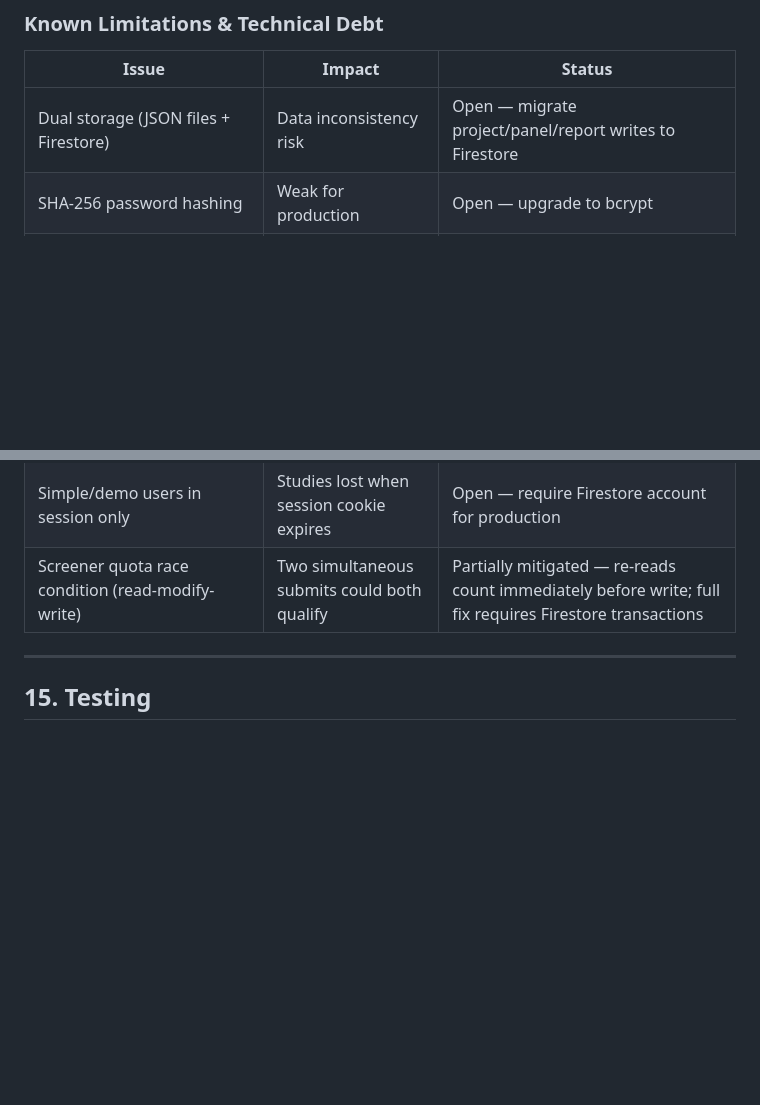
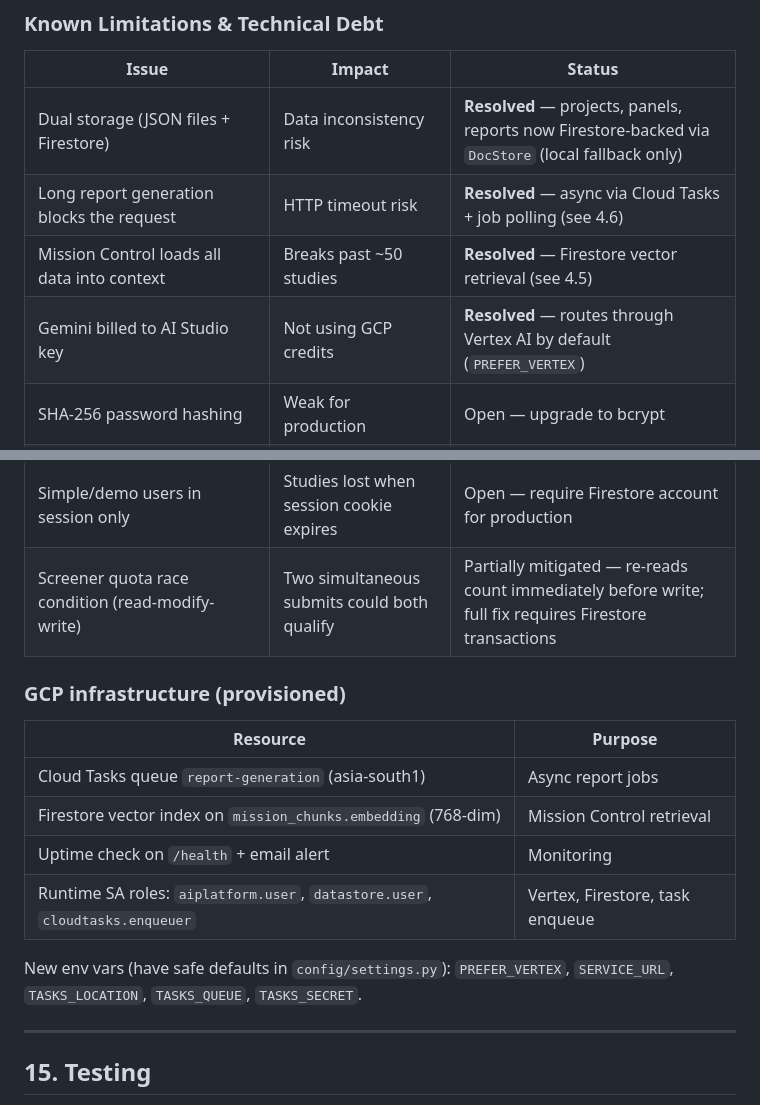
Before and after one commit to niveditapandey/getheard, a Markdown page: ARCHITECTURE.md, 2 parts joined by grey strips. Rendered like a GitHub page; blank space fills up the shorter version.

```diff
--- a/ARCHITECTURE.md
+++ b/ARCHITECTURE.md
@@ -871,13 +917,28 @@ The app is containerised with Docker for deployment to Google Cloud Run or Railw
 
 | Issue | Impact | Status |
 |-------|--------|--------|
-| Dual storage (JSON files + Firestore) | Data inconsistency risk | Open — migrate project/panel/report writes to Firestore |
+| Dual storage (JSON files + Firestore) | Data inconsistency risk | **Resolved** — projects, panels, reports now Firestore-backed via `DocStore` (local fallback only) |
+| Long report generation blocks the request | HTTP timeout risk | **Resolved** — async via Cloud Tasks + job polling (see 4.6) |
+| Mission Control loads all data into context | Breaks past ~50 studies | **Resolved** — Firestore vector retrieval (see 4.5) |
+| Gemini billed to AI Studio key | Not using GCP credits | **Resolved** — routes through Vertex AI by default (`PREFER_VERTEX`) |
 | SHA-256 password hashing | Weak for production | Open — upgrade to bcrypt |
 | In-memory voice sessions (`sessions: Dict`) lost on restart | Sessions drop if process restarts | Partially mitigated — 45-min TTL auto-saves and evicts idle sessions |
 | `config/pricing.json` on local disk | Lost on redeploy without persistent volume | Open — move to Firestore |
 | No rate limiting | API abuse risk | Open — add slowapi middleware |
 | Simple/demo users in session only | Studies lost when session cookie expires | Open — require Firestore account for production |
 | Screener quota race condition (read-modify-write) | Two simultaneous submits could both qualify | Partially mitigated — re-reads count immediately before write; full fix requires Firestore transactions |
+
+### GCP infrastructure (provisioned)
+
+| Resource | Purpose |
+|----------|---------|
+| Cloud Tasks queue `report-generation` (asia-south1) | Async report jobs |
+| Firestore vector index on `mission_chunks.embedding` (768-dim) | Mission Control retrieval |
+| Uptime check on `/health` + email alert | Monitoring |
+| Runtime SA roles: `aiplatform.user`, `datastore.user`, `cloudtasks.enqueuer` | Vertex, Firestore, task enqueue |
+
+New env vars (have safe defaults in `config/settings.py`): `PREFER_VERTEX`,
+`SERVICE_URL`, `TASKS_LOCATION`, `TASKS_QUEUE`, `TASKS_SECRET`.
 
 ---
 
```
Also changed, not shown: other parts of ARCHITECTURE.md (+47 -1 lines).
